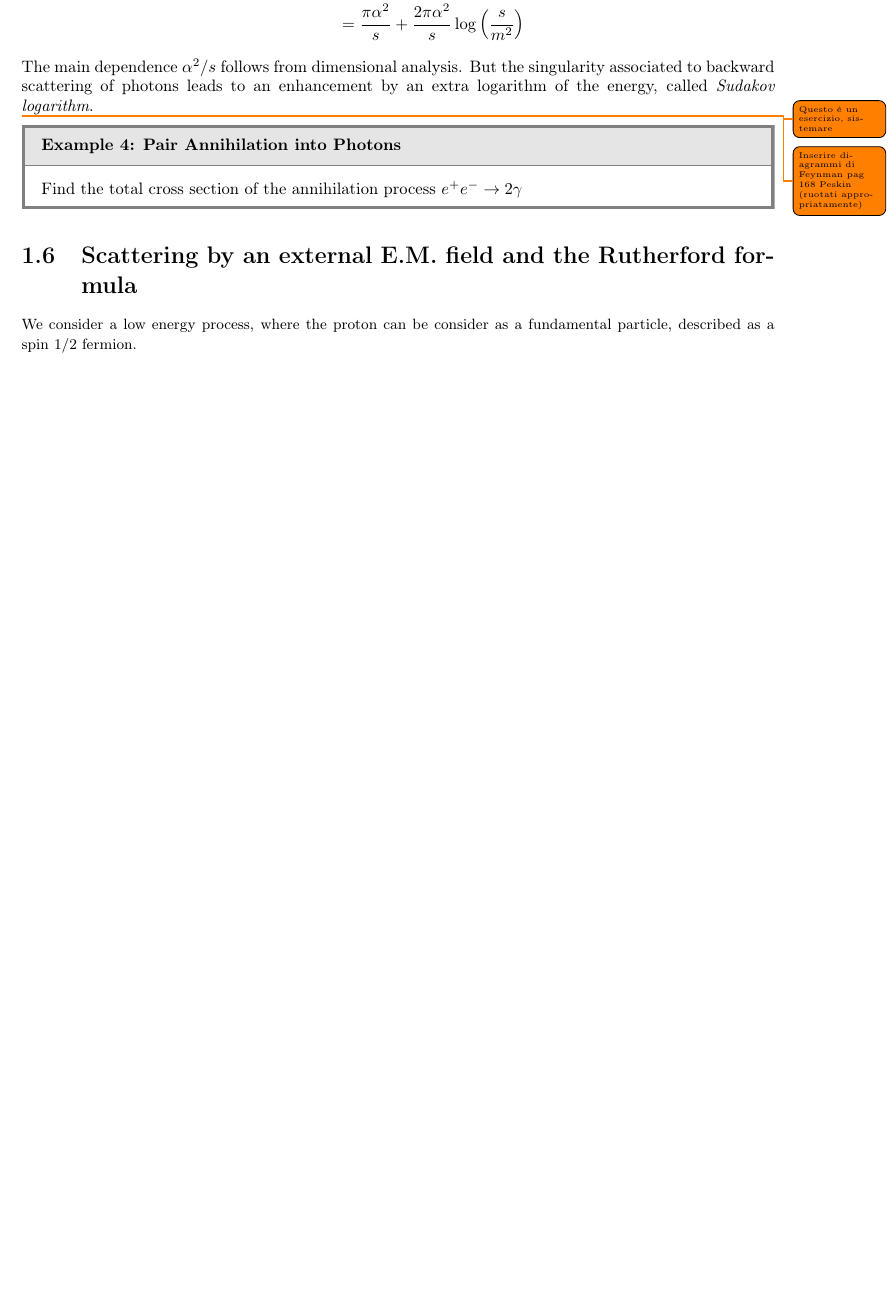
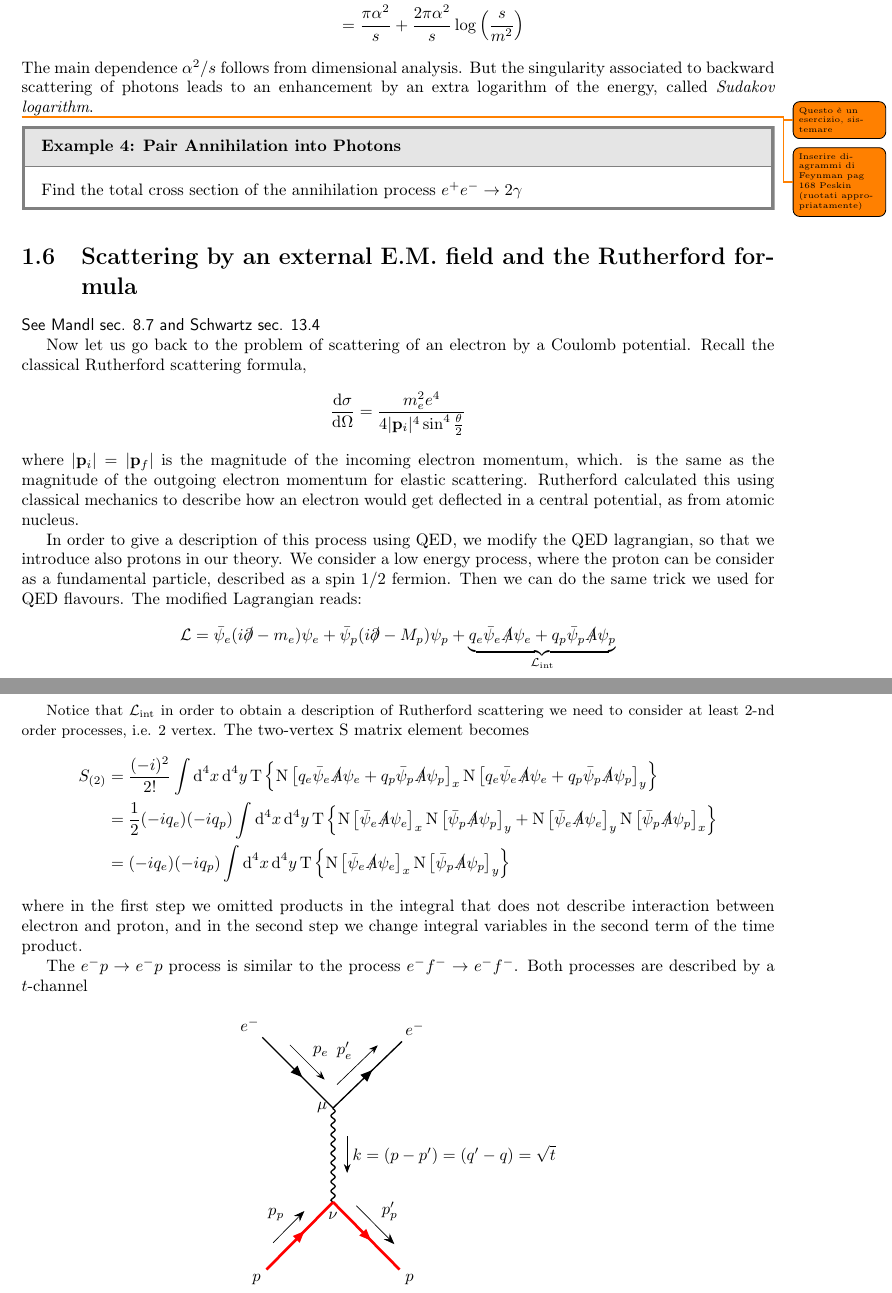
Before and after one commit to SarcinaEmma/TheoreticalPhy, a LaTeX document (Cap3.tex): part of page 14 of 14 before the commit and two parts of pages 14 and 15 of 15 after it, the two joined at a grey line, cut so that both start at the same text, the shorter picture padded with empty space. Compiled offline with pdfLaTeX.

Commit message:
Ciao amore (alla fine c'è un diagramma che servirà anche a te)

```diff
--- a/Cap3.tex
+++ b/Cap3.tex
@@ -818,8 +818,66 @@ Find the total cross section of the annihilation process $e^+e^-\rightarrow2\gam
 
 
 \section{Scattering by an external E.M. field and the Rutherford formula}
+\textsf{See Mandl sec. 8.7 and Schwartz sec. 13.4}
 
-{\small We consider a low energy process, where the proton can be consider as a fundamental particle, described as a spin $1/2$ fermion.}
+Now let us go back to the problem of scattering of an electron by a Coulomb potential. Recall the classical Rutherford scattering formula,
+\[\frac{\de\sigma}{\de\Omega}=\frac{m_e^2e^4}{4|\vec p_i|^4\sin^4\frac\theta2}\]
+where $|\vec p_i|=|\vec p_f|$ is the magnitude of the incoming electron momentum, which. is the same as the magnitude of the outgoing electron momentum for elastic scattering. Rutherford calculated this using classical mechanics to describe how an electron would get deflected in a central potential, as from atomic nucleus.
+
+In order to give a description of this process using QED, we modify the QED lagrangian, so that we introduce also protons in our theory. We consider a low energy process, where the proton can be consider as a fundamental particle, described as a spin $1/2$ fermion. Then we can do the same trick we used for QED flavours. The modified Lagrangian reads:
+\[\mathcal L=\bar\psi_e(i\slashed\partial-m_e)\psi_e+\bar\psi_p(i\slashed\partial-M_p)\psi_p+\underbrace{q_e\bar\psi_e\slashed A\psi_e+q_p\bar\psi_p\slashed A\psi_p}_{\mathcal L_{\textup{int}}}\]
+
+{\small Notice that $\mathcal L_{\textup{int}}$ in order to obtain a description of Rutherford scattering we need to consider at least 2-nd order processes, i.e. 2 vertex.}
+The two-vertex S matrix element becomes
+\begin{align*}
+S_{(2)}&=\frac{(-i)^2}{2!}\int\de^4 x\,\de^4y\,\textup{T}\left\{\textup{N}\left[q_e\bar\psi_e\slashed A\psi_e+q_p\bar\psi_p\slashed A\psi_p\right]_x\textup{N}\left[q_e\bar\psi_e\slashed A\psi_e+q_p\bar\psi_p\slashed A\psi_p\right]_y\right\}\\
+&=\frac12(-iq_e)(-iq_p)\int\de^4 x\,\de^4y\,\textup{T}\left\{\textup{N}\left[\bar\psi_e\slashed A\psi_e\right]_x\textup{N}\left[\bar\psi_p\slashed A\psi_p\right]_y+\textup{N}\left[\bar\psi_e\slashed A\psi_e\right]_y\textup{N}\left[\bar\psi_p\slashed A\psi_p\right]_x\right\}\\
+&=(-iq_e)(-iq_p)\int\de^4 x\,\de^4y\,\textup{T}\left\{\textup{N}\left[\bar\psi_e\slashed A\psi_e\right]_x\textup{N}\left[\bar\psi_p\slashed A\psi_p\right]_y\right\}
+\end{align*}
+%
+where in the first step we omitted products in the integral that does not describe interaction between electron and proton, and in the second step we change integral variables in the second term of the time product.
+
+The $e^-p\rightarrow e^-p$  process is similar to the process $e^-f^-\rightarrow e^-f^-$. Both processes are described by a $t$-channel
+
+\begin{figure}[H]
+\centering
+\begin{tikzpicture}[baseline=(i)]
+  \begin{feynman}[large]
+    \vertex (e1) {\(e^-\)};
+    \vertex [label={[label distance=0cm]182:$\mu$}] at ([shift={(315:2.5)}]e1)  (mu);
+    \vertex [label={[label distance=0.1cm]270:$\nu$}] at ([shift={(270:2)}]mu) (nu);
+    \vertex [below right=of nu] (p2) {\(p\)};
+    \vertex [below left=of nu] (p1){\(p\)};
+    \vertex [above right=of mu] (e2){\(e^-\)};
+    \vertex at ([shift={(270:1)}]mu)(i);
+
+    \diagram*{
+      (e1) -- [fermion, momentum={[arrow shorten=0.25]\(p_e\)}] (mu) -- [fermion, momentum={[arrow shorten=0.2]\(p_e'\)}](e2),
+      (mu) -- [boson, momentum={[arrow shorten=0.3]\(k=(p-p')=(q'-q)=\sqrt t\)}] (nu),
+      (p1) -- [fermion, ultra thick, red, momentum={[arrow shorten=0.25, black]\(p_p\)}] (nu) -- [fermion, ultra thick, red, momentum={[arrow shorten=0.2, black]\(p_p'\)}](p2),
+      };
+  \end{feynman}
+\end{tikzpicture}
+\end{figure}
+
+
+
+
+
+
+
+
+
+
+
+
+
+
+
+
+
+
+
 
 
 \end{document}
```
